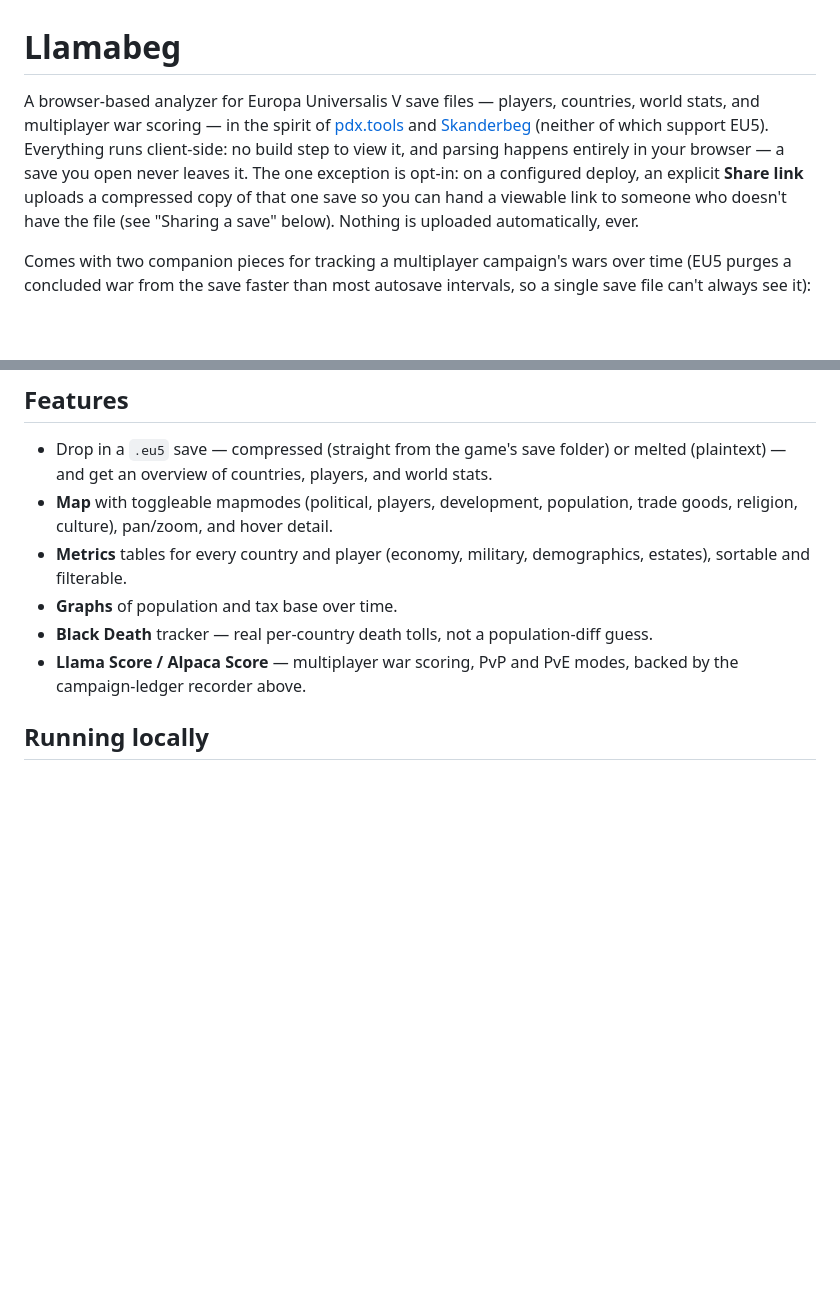
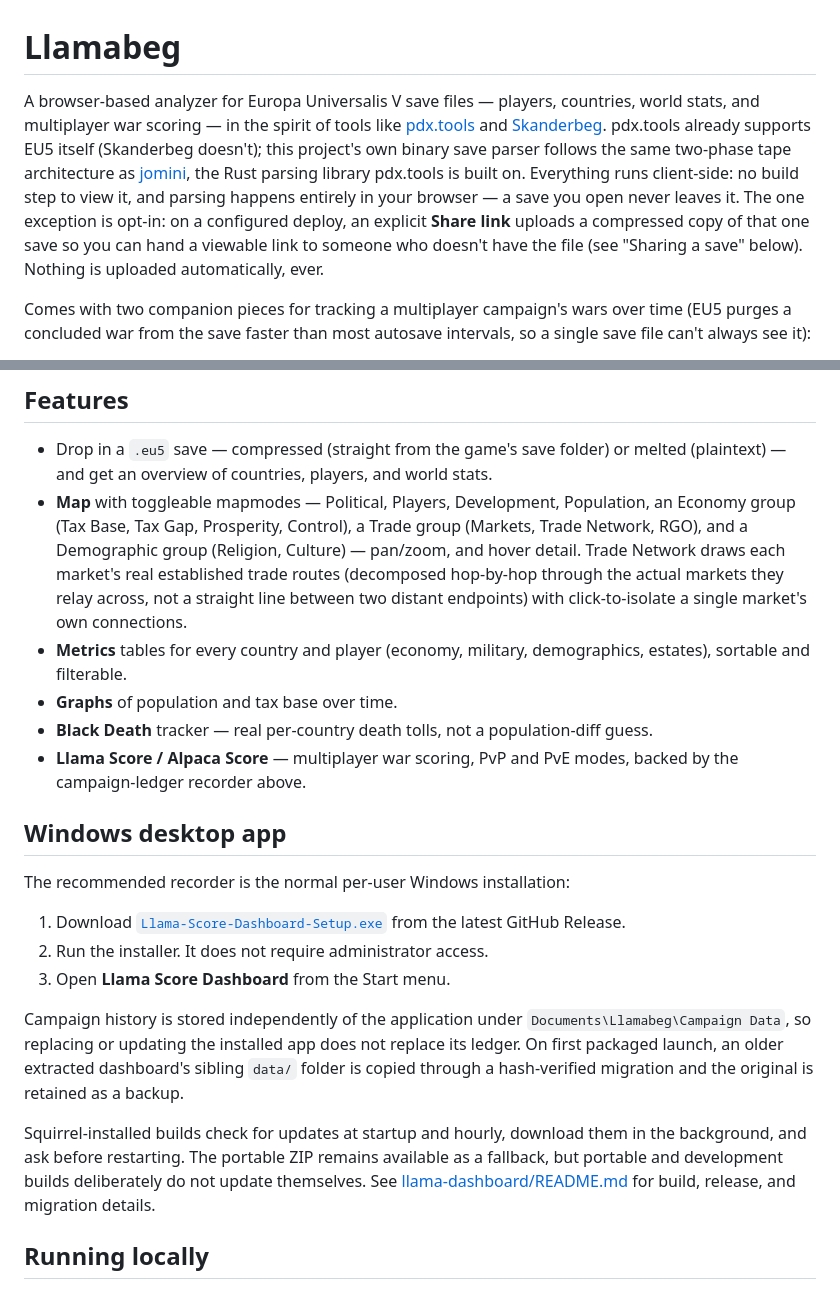
Before and after one commit to samam624/Llamabeg, a Markdown page: README.md, 2 parts joined by grey strips. Drawn GitHub-style; blank space fills up the shorter version.

Commit message:
docs: update README for current dashboard

```diff
--- a/README.md
+++ b/README.md
@@ -1,13 +1,15 @@
 # Llamabeg
 
 A browser-based analyzer for Europa Universalis V save files — players, countries, world
-stats, and multiplayer war scoring — in the spirit of [pdx.tools](https://pdx.tools) and
-[Skanderbeg](https://www.skanderbeg.pm/) (neither of which support EU5). Everything runs
-client-side: no build step to view it, and parsing happens entirely in your browser — a
-save you open never leaves it. The one exception is opt-in: on a configured deploy, an
-explicit **Share link** uploads a compressed copy of that one save so you can hand a
-viewable link to someone who doesn't have the file (see "Sharing a save" below). Nothing
-is uploaded automatically, ever.
+stats, and multiplayer war scoring — in the spirit of tools like [pdx.tools](https://pdx.tools)
+and [Skanderbeg](https://www.skanderbeg.pm/). pdx.tools already supports EU5 itself
+(Skanderbeg doesn't); this project's own binary save parser follows the same two-phase
+tape architecture as [jomini](https://github.com/rakaly/jomini), the Rust parsing library
+pdx.tools is built on. Everything runs client-side: no build step to view it, and parsing
+happens entirely in your browser — a save you open never leaves it. The one exception is
+opt-in: on a configured deploy, an explicit **Share link** uploads a compressed copy of
+that one save so you can hand a viewable link to someone who doesn't have the file (see
+"Sharing a save" below). Nothing is uploaded automatically, ever.
 
 Comes with two companion pieces for tracking a multiplayer campaign's wars over time (EU5
 purges a concluded war from the save faster than most autosave intervals, so a single save
@@ -27,14 +29,39 @@ White Peace).
 
 - Drop in a `.eu5` save — compressed (straight from the game's save folder) or melted
   (plaintext) — and get an overview of countries, players, and world stats.
-- **Map** with toggleable mapmodes (political, players, development, population, trade
-  goods, religion, culture), pan/zoom, and hover detail.
+- **Map** with toggleable mapmodes — Political, Players, Development, Population, an
+  Economy group (Tax Base, Tax Gap, Prosperity, Control), a Trade group (Markets, Trade
+  Network, RGO), and a Demographic group (Religion, Culture) — pan/zoom, and hover
+  detail. Trade Network draws each market's real established trade routes (decomposed
+  hop-by-hop through the actual markets they relay across, not a straight line between
+  two distant endpoints) with click-to-isolate a single market's own connections.
 - **Metrics** tables for every country and player (economy, military, demographics,
   estates), sortable and filterable.
 - **Graphs** of population and tax base over time.
 - **Black Death** tracker — real per-country death tolls, not a population-diff guess.
 - **Llama Score / Alpaca Score** — multiplayer war scoring, PvP and PvE modes, backed by
   the campaign-ledger recorder above.
+
+## Windows desktop app
+
+The recommended recorder is the normal per-user Windows installation:
+
+1. Download [`Llama-Score-Dashboard-Setup.exe`](https://github.com/samam624/Llamabeg/releases/latest/download/Llama-Score-Dashboard-Setup.exe)
+   from the latest GitHub Release.
+2. Run the installer. It does not require administrator access.
+3. Open **Llama Score Dashboard** from the Start menu.
+
+Campaign history is stored independently of the application under
+`Documents\Llamabeg\Campaign Data`, so replacing or updating the installed app does not
+replace its ledger. On first packaged launch, an older extracted dashboard's sibling
+`data/` folder is copied through a hash-verified migration and the original is retained
+as a backup.
+
+Squirrel-installed builds check for updates at startup and hourly, download them in the
+background, and ask before restarting. The portable ZIP remains available as a fallback,
+but portable and development builds deliberately do not update themselves. See
+[llama-dashboard/README.md](llama-dashboard/README.md) for build, release, and migration
+details.
 
 ## Running locally
 
```
